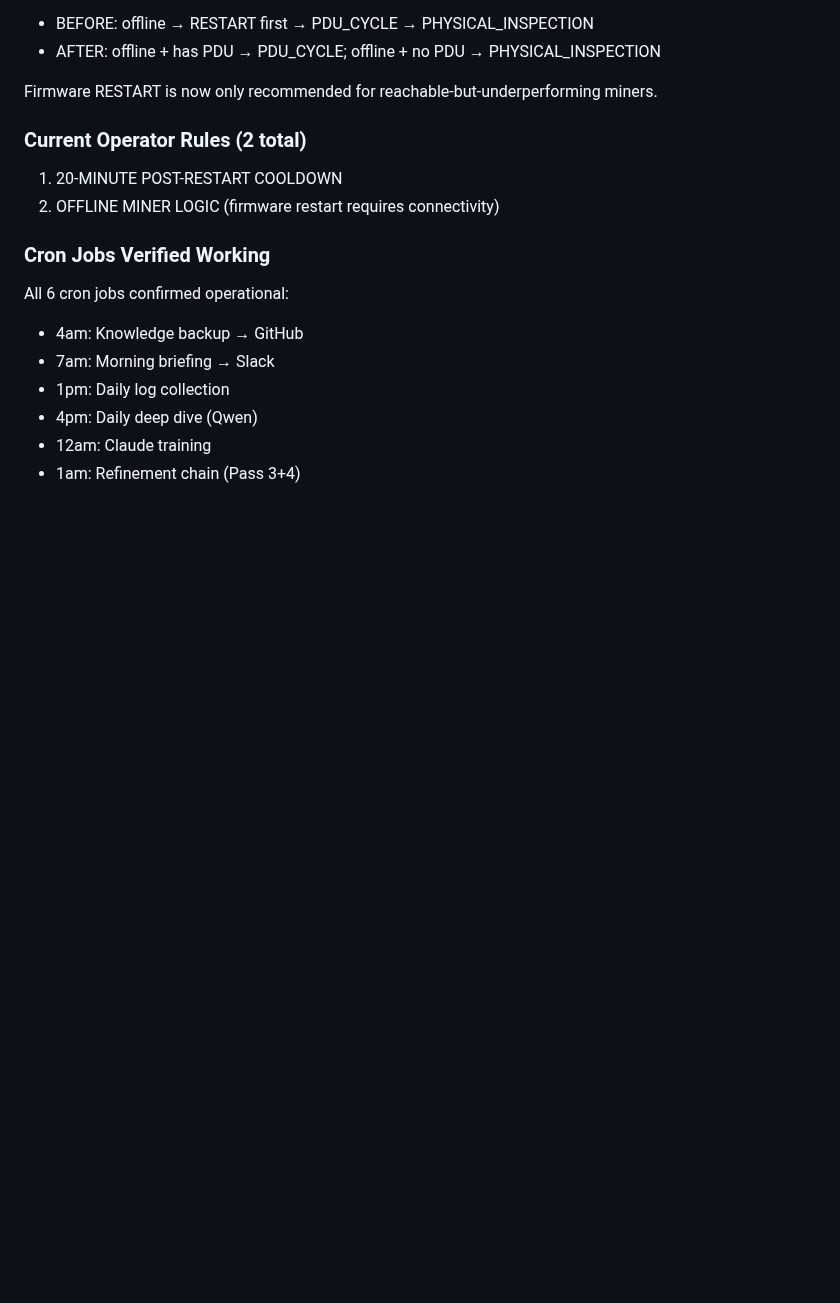
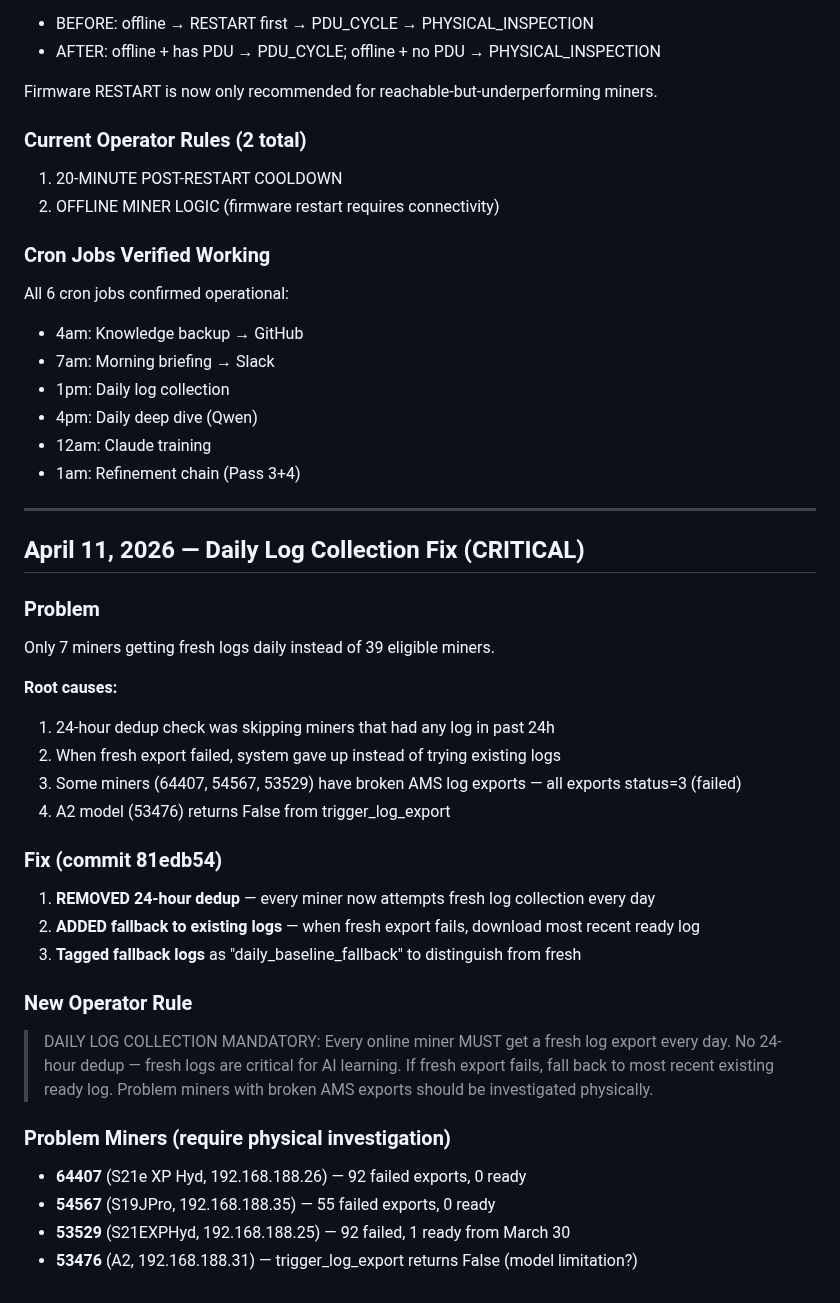
Before and after one commit to robertfiesler-spec/Mining-Guardian, a Markdown page: REPAIR_LOG.md, the part around the change. Rendered like a GitHub page; blank space fills up the shorter version.

Commit message:
docs: add daily log collection fix to REPAIR_LOG

```diff
--- a/REPAIR_LOG.md
+++ b/REPAIR_LOG.md
@@ -291,3 +291,37 @@ All 6 cron jobs confirmed operational:
 - 4pm: Daily deep dive (Qwen)
 - 12am: Claude training
 - 1am: Refinement chain (Pass 3+4)
+
+
+
+
+---
+
+## April 11, 2026 — Daily Log Collection Fix (CRITICAL)
+
+### Problem
+Only 7 miners getting fresh logs daily instead of 39 eligible miners.
+
+**Root causes:**
+1. 24-hour dedup check was skipping miners that had any log in past 24h
+2. When fresh export failed, system gave up instead of trying existing logs
+3. Some miners (64407, 54567, 53529) have broken AMS log exports — all exports status=3 (failed)
+4. A2 model (53476) returns False from trigger_log_export
+
+### Fix (commit 81edb54)
+
+1. **REMOVED 24-hour dedup** — every miner now attempts fresh log collection every day
+2. **ADDED fallback to existing logs** — when fresh export fails, download most recent ready log
+3. **Tagged fallback logs** as "daily_baseline_fallback" to distinguish from fresh
+
+### New Operator Rule
+> DAILY LOG COLLECTION MANDATORY: Every online miner MUST get a fresh log export every day.
+> No 24-hour dedup — fresh logs are critical for AI learning. If fresh export fails,
+> fall back to most recent existing ready log. Problem miners with broken AMS exports
+> should be investigated physically.
+
+### Problem Miners (require physical investigation)
+- **64407** (S21e XP Hyd, 192.168.188.26) — 92 failed exports, 0 ready
+- **54567** (S19JPro, 192.168.188.35) — 55 failed exports, 0 ready
+- **53529** (S21EXPHyd, 192.168.188.25) — 92 failed, 1 ready from March 30
+- **53476** (A2, 192.168.188.31) — trigger_log_export returns False (model limitation?)
```
